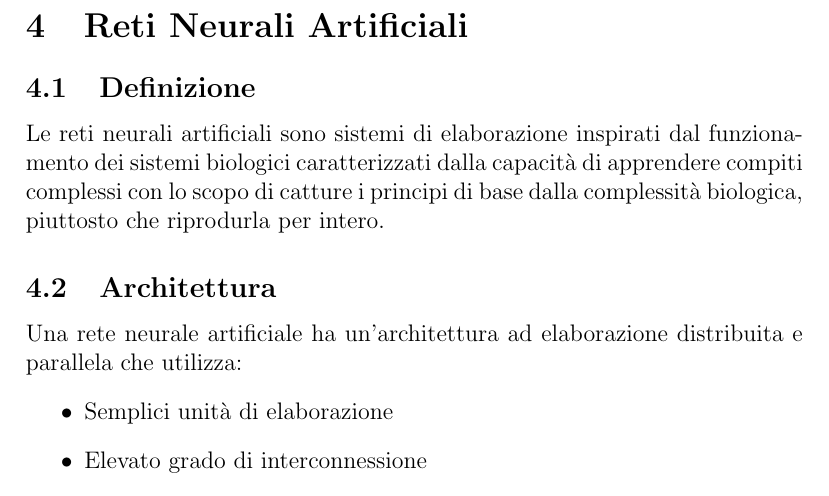
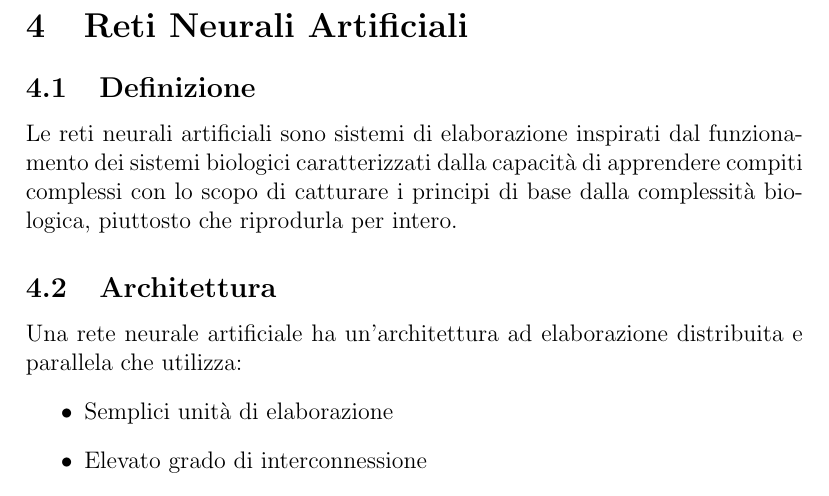
Before and after one commit to matnut2/Riassunto-IA-Psicologia, a LaTeX paper (Riassunto.tex, which reads capitoli/Capitolo2.tex): part of page 9 of 37, cut so that both start at the same text. Compiled offline with pdfLaTeX.

Commit message:
Update Capitolo2.tex

```diff
--- a/capitoli/Capitolo2.tex
+++ b/capitoli/Capitolo2.tex
@@ -2,7 +2,7 @@
 \section{Reti Neurali Artificiali}
 
 \subsection{Definizione}
-Le reti neurali artificiali sono sistemi di elaborazione inspirati dal funzionamento dei sistemi biologici caratterizzati dalla capacità di apprendere compiti complessi con lo scopo di catture i principi di base dalla complessità biologica, piuttosto che riprodurla per intero.
+Le reti neurali artificiali sono sistemi di elaborazione inspirati dal funzionamento dei sistemi biologici caratterizzati dalla capacità di apprendere compiti complessi con lo scopo di catturare i principi di base dalla complessità biologica, piuttosto che riprodurla per intero.
 
 \subsection{Architettura}
 Una rete neurale artificiale ha un'architettura ad elaborazione distribuita e parallela che utilizza:
```
